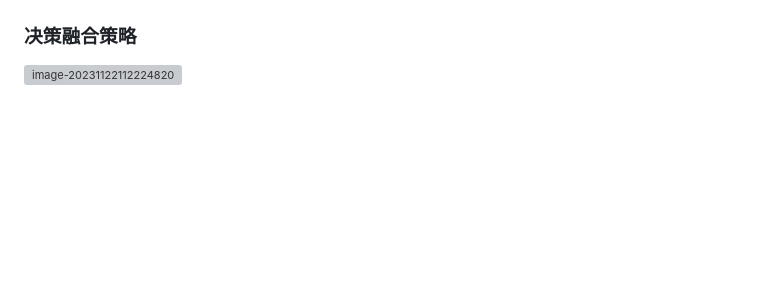
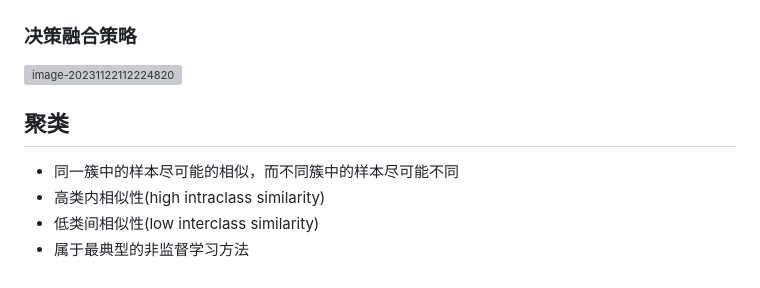
Before and after one commit to JIANG-Wu-19/myNote, a Markdown page: machineLearning/ML.md, the part around the change. Drawn GitHub-style; blank space fills up the shorter version; grey boxes are pictures that could not be loaded.

Commit message:
feat: 机器学习，数字图像处理

```diff
--- a/machineLearning/ML.md
+++ b/machineLearning/ML.md
@@ -1778,3 +1778,10 @@ Bagging: 利用自助采样得到T组训练样本集，分别利用这些训练
 ### 决策融合策略
 
 ![image-20231122112224820](img/86.png)
+
+## 聚类
+
+* 同一簇中的样本尽可能的相似，而不同簇中的样本尽可能不同
+* 高类内相似性(high intraclass similarity)
+* 低类间相似性(low interclass similarity)
+* 属于最典型的非监督学习方法
```
